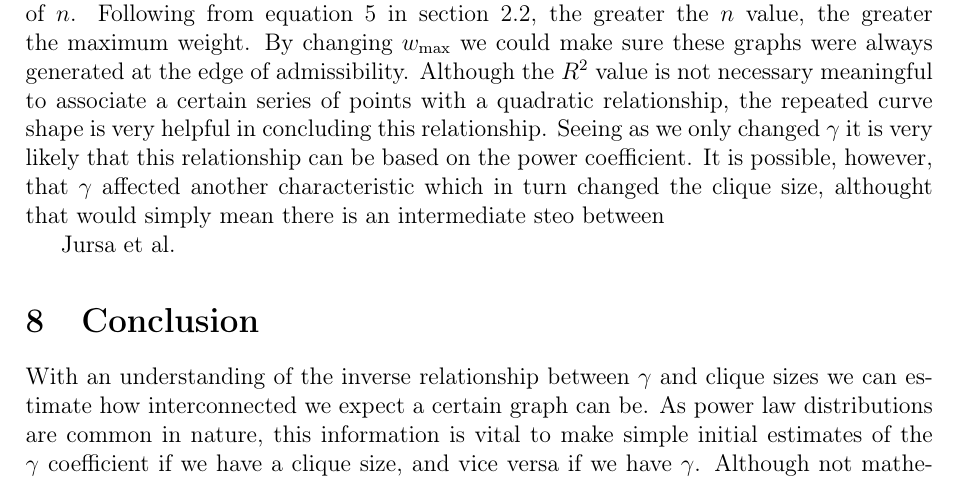
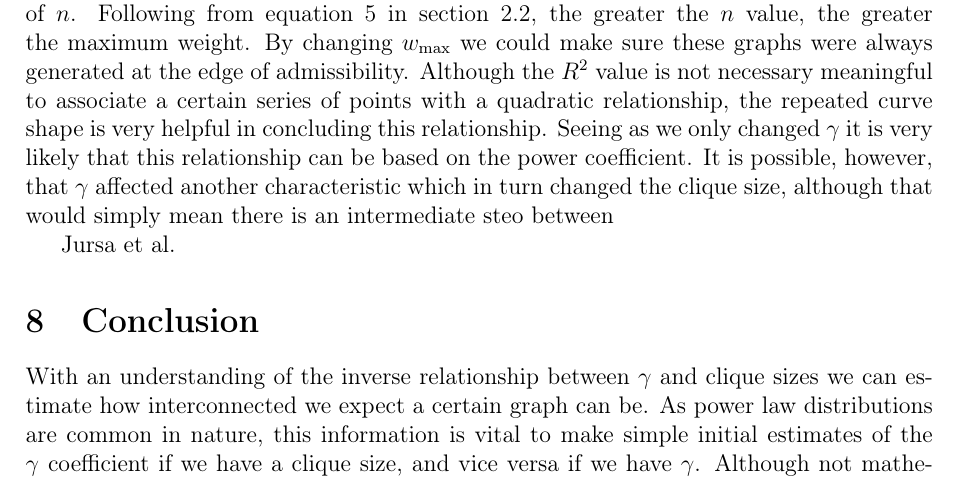
Before and after one commit to informatiky/LaTeX, a LaTeX document (Extended Essay/Johannes - Mathematics Extended Essay - Probabilistic method.tex): part of page 18 of 19, cut so that both start at the same text. Compiled offline with pdfLaTeX.

Commit message:
Auto-commit: 2026-09-13 20:37:34

```diff
--- a/Extended Essay/Johannes - Mathematics Extended Essay - Probabilistic method.tex
+++ b/Extended Essay/Johannes - Mathematics Extended Essay - Probabilistic method.tex
@@ -878,7 +878,7 @@ Although not doing so perfectly, this point is also the vertex of a quadratic eq
 \label{fig:both}
 \end{figure}
 
-To keep generations comparable, the maximum weight \(w_{\text{max}}\) was kept constant across all values of \(\gamma\). The maximum weight \(w_{\text{max}}\) was, however, not kept constant across values of \(n\). Following from equation \ref{eq:wmax-leq-T} in section \ref{sec:scale-free-networks}, the greater the \(n\) value, the greater the maximum weight. By changing \(w_{\text{max}}\) we could make sure these graphs were always generated at the edge of admissibility. Although the \(R^2\) value is not necessary meaningful to associate a certain series of points with a quadratic relationship, the repeated curve shape is very helpful in concluding this relationship. Seeing as we only changed \(\gamma\) it is very likely that this relationship can be based on the power coefficient. It is possible, however, that \(\gamma\) affected another characteristic which in turn changed the clique size, althought that would simply mean there is an intermediate steo between
+To keep generations comparable, the maximum weight \(w_{\text{max}}\) was kept constant across all values of \(\gamma\). The maximum weight \(w_{\text{max}}\) was, however, not kept constant across values of \(n\). Following from equation \ref{eq:wmax-leq-T} in section \ref{sec:scale-free-networks}, the greater the \(n\) value, the greater the maximum weight. By changing \(w_{\text{max}}\) we could make sure these graphs were always generated at the edge of admissibility. Although the \(R^2\) value is not necessary meaningful to associate a certain series of points with a quadratic relationship, the repeated curve shape is very helpful in concluding this relationship. Seeing as we only changed \(\gamma\) it is very likely that this relationship can be based on the power coefficient. It is possible, however, that \(\gamma\) affected another characteristic which in turn changed the clique size, although that would simply mean there is an intermediate steo between
 
 
 
```
